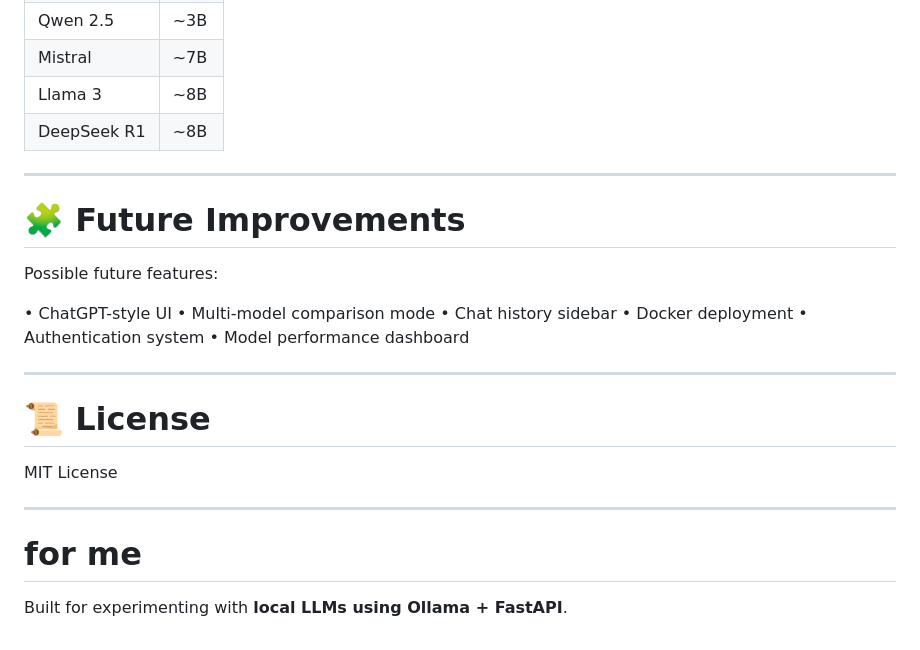
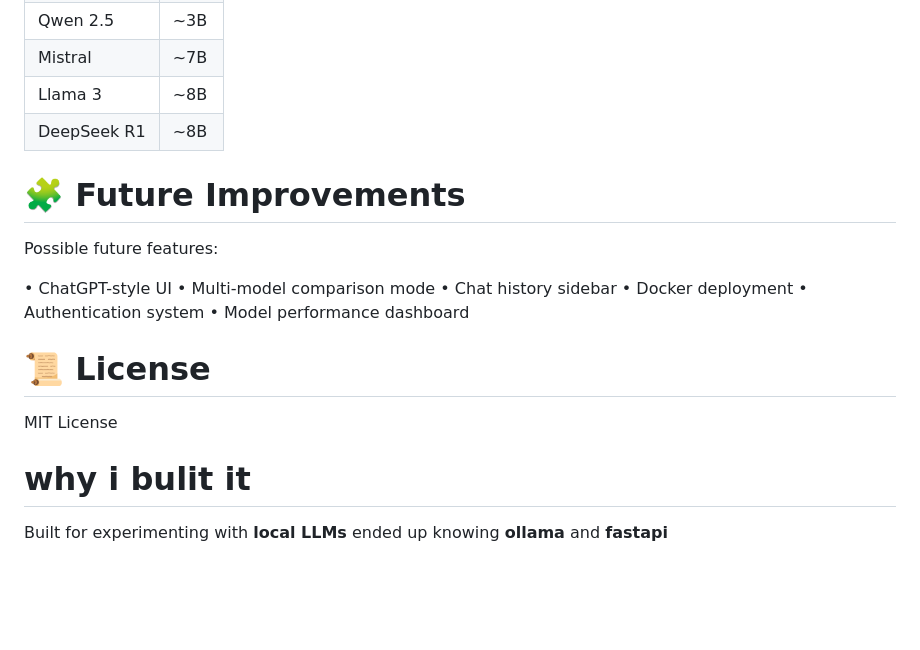
Before and after one commit to dharmakesaram-gif/ollama-multi-model-chat, a Markdown page: README.md, the part around one of its changes. Drawn GitHub-style; blank space fills up the shorter version.

```diff
--- a/README.md
+++ b/README.md
@@ -261,7 +248,6 @@ This project works with many Ollama models including:
 | Llama 3     | ~8B  |
 | DeepSeek R1 | ~8B  |
 
----
 
 # 🧩 Future Improvements
 
@@ -274,14 +260,13 @@ Possible future features:
 • Authentication system
 • Model performance dashboard
 
----
 
 # 📜 License
 
 MIT License
 
----
 
-# for me
 
-Built for experimenting with **local LLMs using Ollama + FastAPI**.
+# why i bulit it
+
+Built for experimenting with **local LLMs** ended up knowing **ollama** and **fastapi**
```
Also changed, not shown: other parts of README.md (+3 -16 lines).
